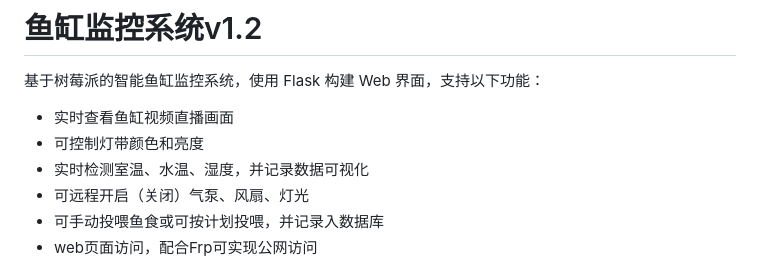
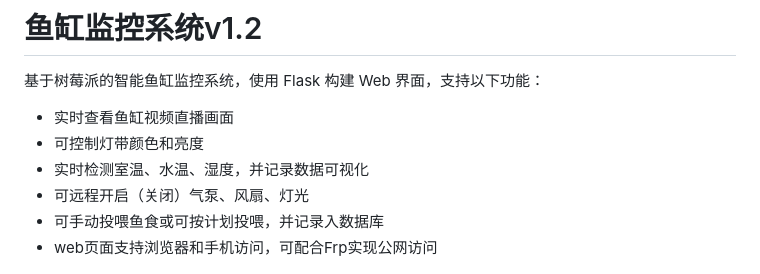
Before and after one commit to miaokingsoft/HydroMonitor-RPi, a Markdown page: README.md, the part around the change. Rendered like a GitHub page.

```diff
--- a/README.md
+++ b/README.md
@@ -8,7 +8,7 @@
 - 实时检测室温、水温、湿度，并记录数据可视化
 - 可远程开启（关闭）气泵、风扇、灯光
 - 可手动投喂鱼食或可按计划投喂，并记录入数据库
-- web页面访问，配合Frp可实现公网访问
+- web页面支持浏览器和手机访问，可配合Frp实现公网访问
 
 ![Web界面](/Ui12.png)
 ![喂食计划管理](/Ui12-2.png)
```
